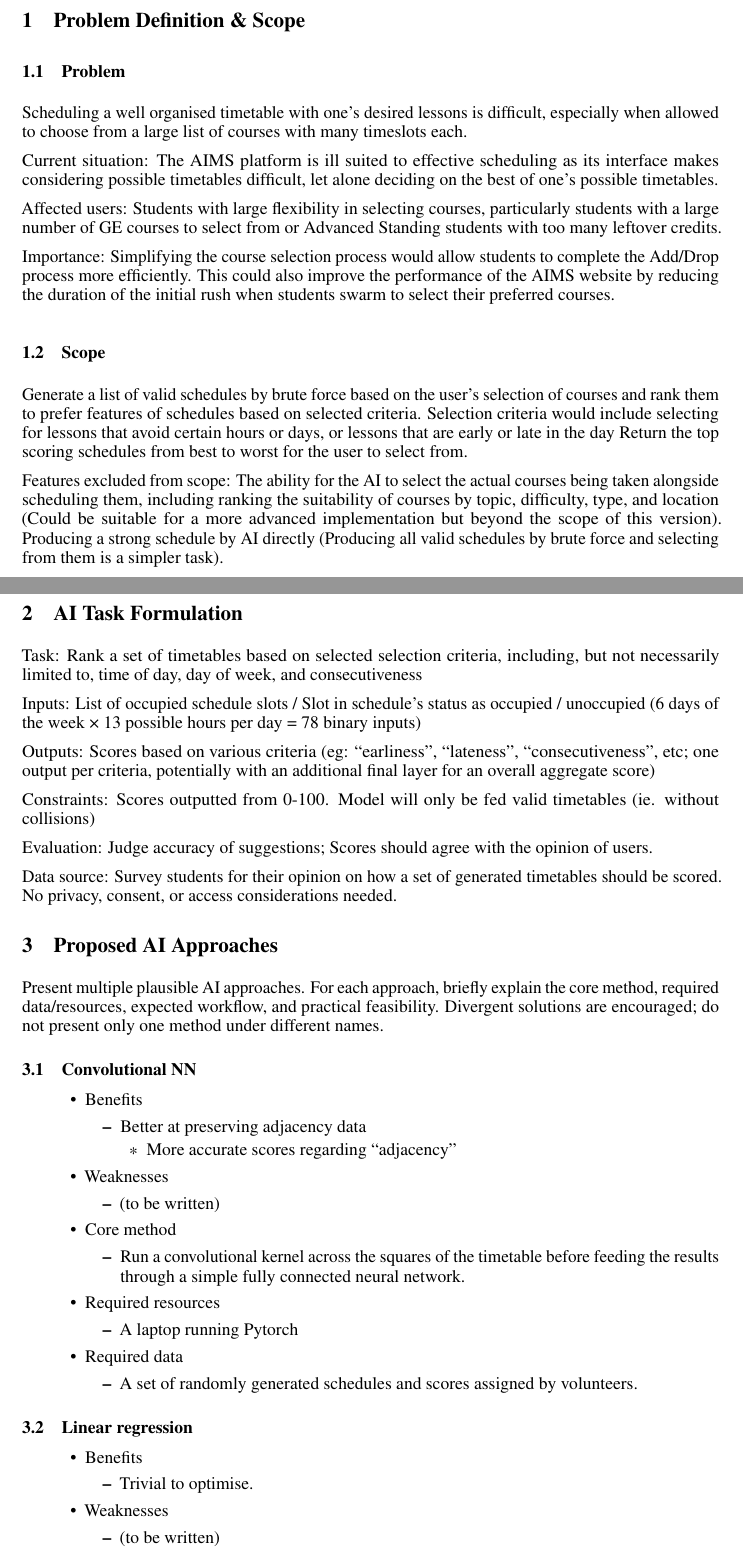
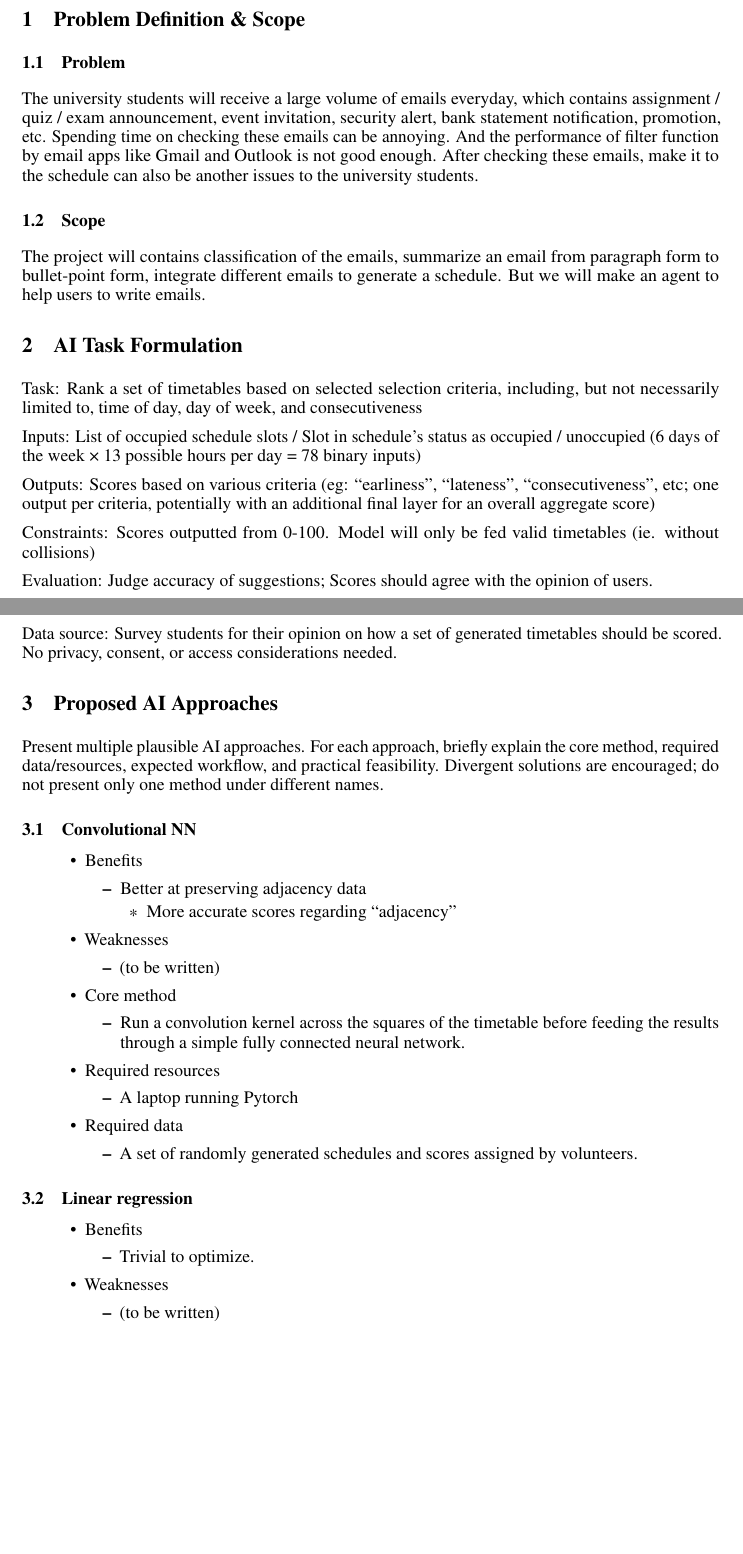
Before and after one commit to lance-has-evaporated/ge2340project-email, a LaTeX document (Phase1_Template.tex): two parts of pages 1 and 2 of 3, joined at a grey line, cut so that both start at the same text, the shorter picture padded with empty space. Compiled offline with pdfLaTeX.

Commit message:
problem & scope

```diff
--- a/Phase1_Template.tex
+++ b/Phase1_Template.tex
@@ -59,24 +59,18 @@
 
 \section{Problem Definition \& Scope}
 \subsection{Problem}
-Scheduling a well organised timetable with one’s desired lessons is difficult, especially when allowed to choose from a large list of courses with many timeslots each.
 
-Current situation: The AIMS platform is ill suited to effective scheduling as its interface makes considering possible timetables difficult, let alone deciding on the best of one’s possible timetables.
+The university students will receive a large volume of emails everyday, which contains assignment / quiz / exam announcement, event invitation, security alert, bank statement notification, promotion, etc. Spending time on checking these emails can be annoying. And the performance of filter function by email apps like Gmail and Outlook is not good enough. After checking these emails, make it to the schedule can also be another issues to the university students.
 
-Affected users: Students with large flexibility in selecting courses, particularly students with a large number of GE courses to select from or Advanced Standing students with too many leftover credits.
+\subsection{Scope}
 
-Importance: Simplifying the course selection process would allow students to complete the Add/Drop process more efficiently. This could also improve the performance of the AIMS website by reducing the duration of the initial rush when students swarm to select their preferred courses.
-
-\subsection{Scope}Generate a list of valid schedules by brute force based on the user’s selection of courses and rank them to prefer features of schedules based on selected criteria. Selection criteria would include selecting for lessons that avoid certain hours or days, or lessons that are early or late in the day Return the top scoring schedules from best to worst for the user to select from.
-
-Features excluded from scope: The ability for the AI to select the actual courses being taken alongside scheduling them, including ranking the suitability of courses by topic, difficulty, type, and location (Could be suitable for a more advanced implementation but beyond the scope of this version). Producing a strong schedule by AI directly (Producing all valid schedules by brute force and selecting from them is a simpler task).
-
+The project will contains classification of the emails, summarize an email from paragraph form to bullet-point form, integrate different emails to generate a schedule. But we will make an agent to help users to write emails.
 
 \section{AI Task Formulation}
 
 Task: Rank a set of timetables based on selected selection criteria, including, but not necessarily limited to, time of day, day of week, and consecutiveness
 
-Inputs: List of occupied schedule slots / Slot in schedule’s status as occupied / unoccupied (6 days of the week × 13 possible hours per day = 78 binary inputs)
+Inputs: List of occupied schedule slots / Slot in schedule's status as occupied / unoccupied (6 days of the week × 13 possible hours per day = 78 binary inputs)
 
 Outputs: Scores based on various criteria (eg: “earliness”, “lateness”, “consecutiveness”, etc; one output per criteria, potentially with an additional final layer for an overall aggregate score)
 
@@ -105,7 +99,7 @@ Present multiple plausible AI approaches. For each approach, briefly explain the
     \end{itemize}
   \item Core method
     \begin{itemize}
-      \item Run a convolutional kernel across the squares of the timetable before feeding the results through a simple fully connected neural network.
+      \item Run a convolution kernel across the squares of the timetable before feeding the results through a simple fully connected neural network.
     \end{itemize}
   \item Required resources
     \begin{itemize}
@@ -121,7 +115,7 @@ Present multiple plausible AI approaches. For each approach, briefly explain the
 \begin{itemize}
   \item Benefits
     \begin{itemize}
-      \item Trivial to optimise.
+      \item Trivial to optimize.
     \end{itemize}
   \item Weaknesses
     \begin{itemize}
```
Also changed, not shown: Phase1_Template.pdf.
